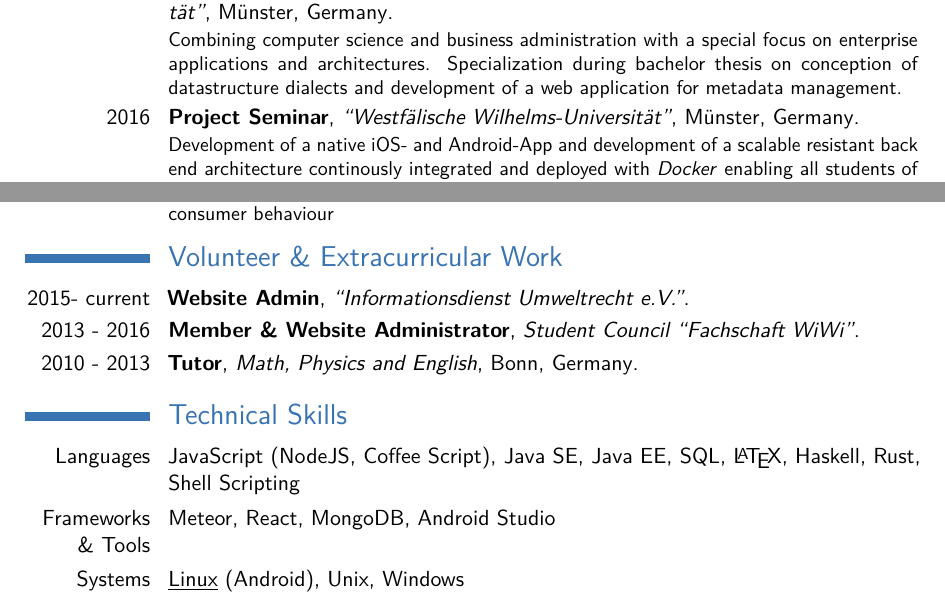
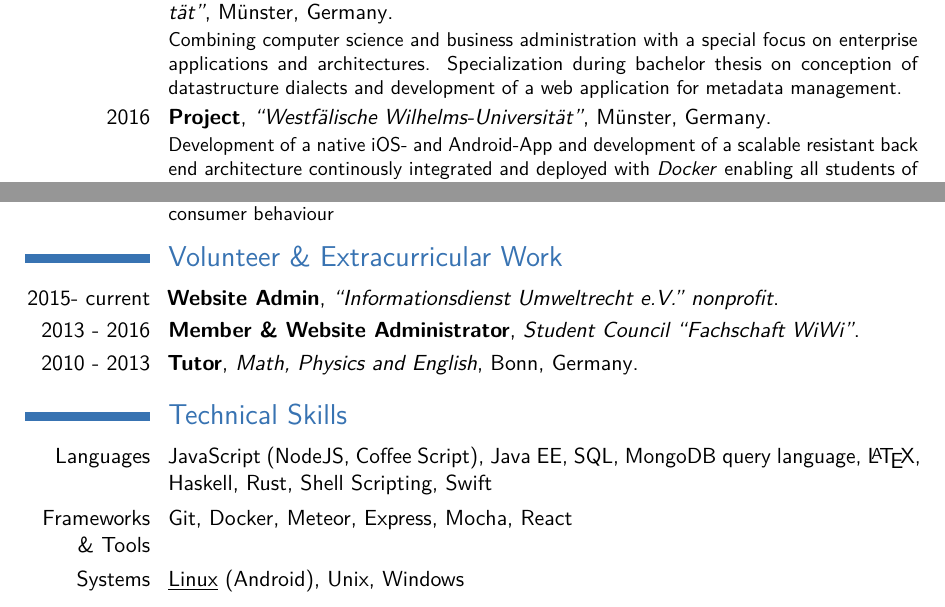
Before and after one commit to mxinden/curriculum-vitae, a LaTeX CV (main.tex): two parts of page 2 of 2, joined at a grey line, cut so that both start at the same text. Compiled offline with pdfLaTeX.

Commit message:
Rework skills section

```diff
--- a/main.tex
+++ b/main.tex
@@ -63,7 +63,7 @@
 \title{Curriculum Vitae}
 \address{1117 Ocean Ave}{San Francisco, \babel{}{California}}
 \mobile{+1 646-643-3973}
-\phone{+49 228 9516149}
+% \phone{+49 228 9516149}
 \email{IndenML@gmail.com}
 \homepage{www.github.com/mxinden}{www.github.com/mxinden} % The first argument is the url for the clickable link, the second argument is the url displayed in the template - this allows special characters to be displayed such as the tilde in this example
 %\extrainfo{additional information}
@@ -166,7 +166,7 @@ dialects and development of a web application for metadata management.} }
 
 \cventry
 {2016}
-{\babel{Projektseminar}{Project Seminar}}
+{\babel{Projektseminar}{Project}}
 {\enquote{Westfälische Wilhelms-Uni\-ver\-si\-tät}}
 {Münster, \babel{Deutschland}{Germany}}
 {}
@@ -208,7 +208,7 @@ and cultural factors that affect consumer behaviour}}
 %	Volunteer work
 %----------------------------------------------------------------------------------------
 \section{\babel{Ehrenamtliche Tätigkeiten}{Volunteer \& Extracurricular Work}}
-\cventry{2015- \babel{jetzt}{current}}{Website \babel{Admin}{Admin}}{\enquote{Informationsdienst Umweltrecht e.V.}}{}{}{}
+\cventry{2015- \babel{jetzt}{current}}{Website \babel{Admin}{Admin}}{\enquote{Informationsdienst Umweltrecht e.V.} nonprofit}{}{}{}
 \cventry{2013 - 2016}{\babel{Aktives Fachschaftsmitglied}{Member \& Website Administrator}}{Student Council \enquote{Fachschaft WiWi}}{}{}{}%{Website administrator: transformed and managed the external web appearance }
 % \cventry{2011 - 2013}{\babel{Tutor im Silentium}{Tutor}}{\enquote{Amos-Comenius-Gymnasium}}{Bonn, Germany}{}{}
 \cventry{2010 - 2013}{\babel{Nachhilfelehrer}{Tutor}}{\babel{Mathe, Physik und Englisch}{Math, Physics and English}}{Bonn, Germany}{}{}
@@ -228,9 +228,9 @@ and cultural factors that affect consumer behaviour}}
 
 
 \cvitem{\babel{Programmier- sprachen}{Languages}}{JavaScript (NodeJS, Coffee
-Script), Java SE, Java EE, SQL, \LaTeX , Haskell, Rust, Shell Scripting}
+Script), Java EE, SQL, MongoDB query language, \LaTeX , Haskell, Rust, Shell Scripting, Swift}
 
-\cvitem{Frameworks \& Tools}{Meteor, React, MongoDB, Android Studio}
+\cvitem{Frameworks \& Tools}{Git, Docker, Meteor, Express, Mocha, React}
 
 \cvitem{\babel{Systeme}{Systems}}{\underline{Linux} (Android), Unix, Windows}
 
```
Also changed, not shown: main.tex (2 more changed lines).
